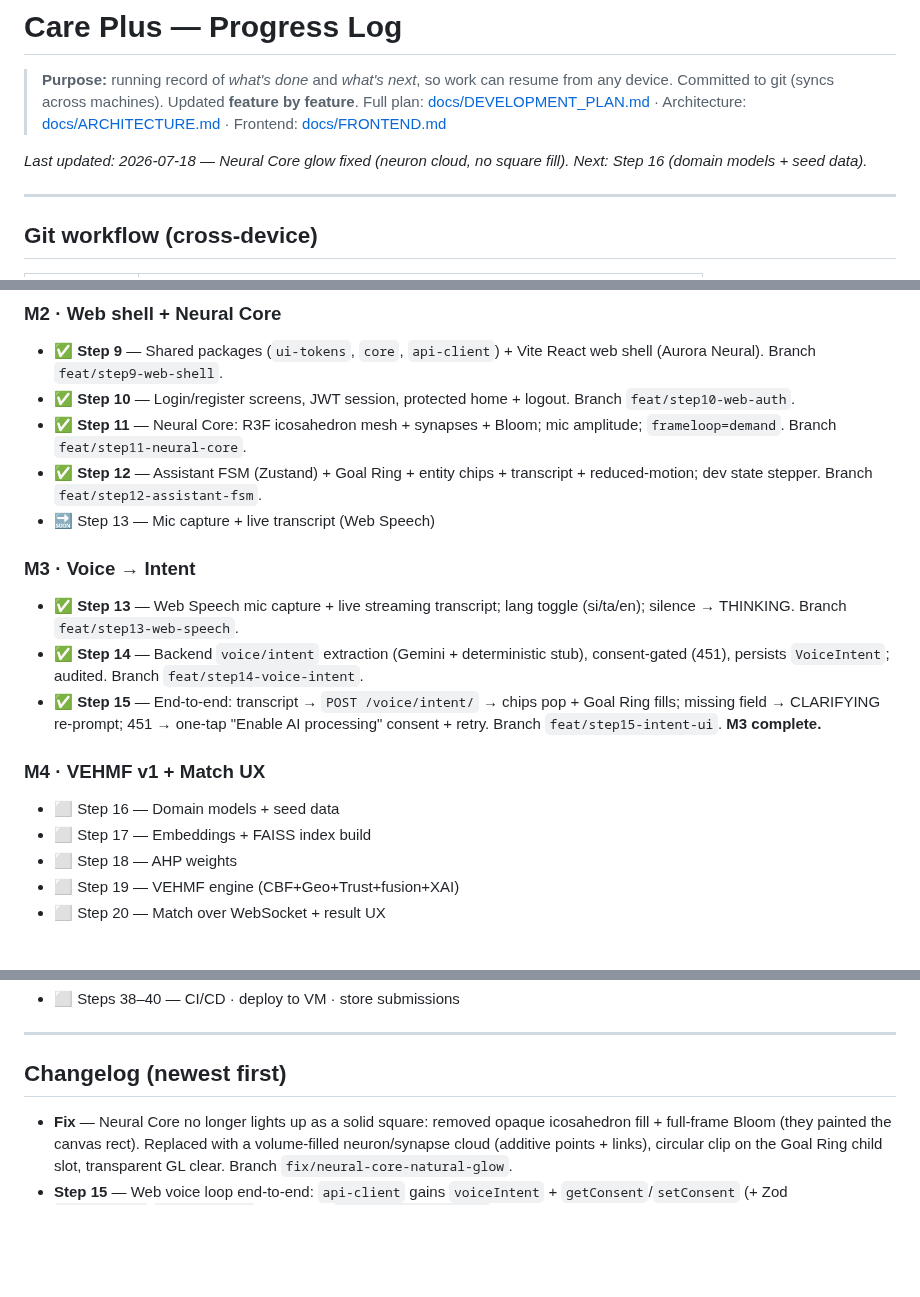
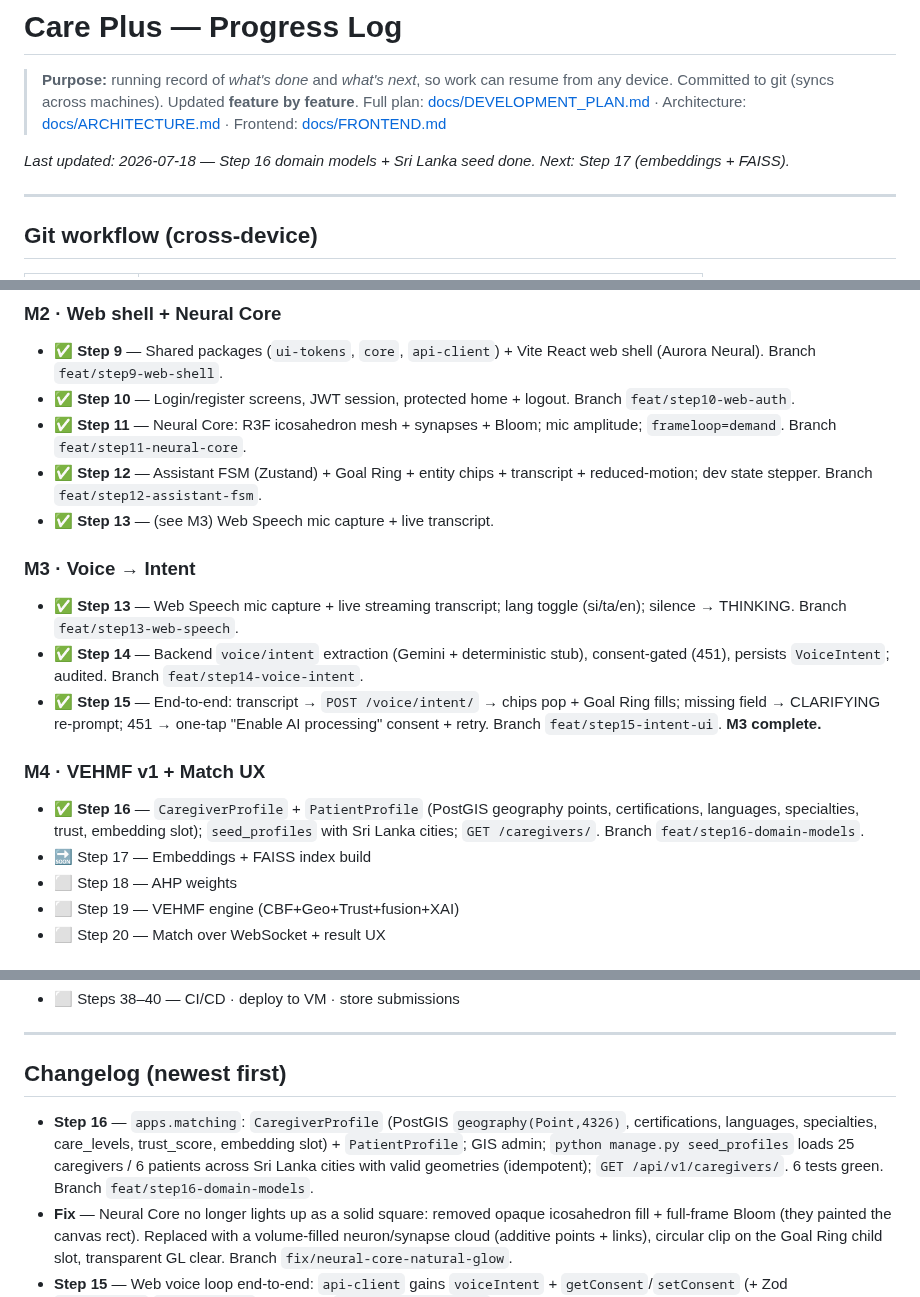
Before and after one commit to udithsandaruwan2/care-plus-aio, a Markdown page: PROGRESS.md, 3 parts joined by grey strips. Rendered like a GitHub page; blank space fills up the shorter version.

Commit message:
docs: mark Step 16 (domain models + seed) complete
Co-authored-by: Cursor <cursoragent@cursor.com>

```diff
--- a/PROGRESS.md
+++ b/PROGRESS.md
@@ -6,7 +6,7 @@
 > Architecture: [docs/ARCHITECTURE.md](docs/ARCHITECTURE.md) ·
 > Frontend: [docs/FRONTEND.md](docs/FRONTEND.md)
 
-_Last updated: 2026-07-18 — Neural Core glow fixed (neuron cloud, no square fill). Next: Step 16 (domain models + seed data)._
+_Last updated: 2026-07-18 — Step 16 domain models + Sri Lanka seed done. Next: Step 17 (embeddings + FAISS)._
 
 ---
 
@@ -74,7 +74,7 @@ Legend: ✅ done · 🔜 next · ⬜ pending · 🚫 blocked
 - ✅ **Step 10** — Login/register screens, JWT session, protected home + logout. Branch `feat/step10-web-auth`.
 - ✅ **Step 11** — Neural Core: R3F icosahedron mesh + synapses + Bloom; mic amplitude; `frameloop=demand`. Branch `feat/step11-neural-core`.
 - ✅ **Step 12** — Assistant FSM (Zustand) + Goal Ring + entity chips + transcript + reduced-motion; dev state stepper. Branch `feat/step12-assistant-fsm`.
-- 🔜 Step 13 — Mic capture + live transcript (Web Speech)
+- ✅ **Step 13** — (see M3) Web Speech mic capture + live transcript.
 
 ### M3 · Voice → Intent
 
@@ -84,8 +84,8 @@ Legend: ✅ done · 🔜 next · ⬜ pending · 🚫 blocked
 
 ### M4 · VEHMF v1 + Match UX
 
-- ⬜ Step 16 — Domain models + seed data
-- ⬜ Step 17 — Embeddings + FAISS index build
+- ✅ **Step 16** — `CaregiverProfile` + `PatientProfile` (PostGIS geography points, certifications, languages, specialties, trust, embedding slot); `seed_profiles` with Sri Lanka cities; `GET /caregivers/`. Branch `feat/step16-domain-models`.
+- 🔜 Step 17 — Embeddings + FAISS index build
 - ⬜ Step 18 — AHP weights
 - ⬜ Step 19 — VEHMF engine (CBF+Geo+Trust+fusion+XAI)
 - ⬜ Step 20 — Match over WebSocket + result UX
@@ -119,6 +119,7 @@ Legend: ✅ done · 🔜 next · ⬜ pending · 🚫 blocked
 
 ## Changelog (newest first)
 
+- **Step 16** — `apps.matching`: `CaregiverProfile` (PostGIS `geography(Point,4326)`, certifications, languages, specialties, care_levels, trust_score, embedding slot) + `PatientProfile`; GIS admin; `python manage.py seed_profiles` loads 25 caregivers / 6 patients across Sri Lanka cities with valid geometries (idempotent); `GET /api/v1/caregivers/`. 6 tests green. Branch `feat/step16-domain-models`.
 - **Fix** — Neural Core no longer lights up as a solid square: removed opaque icosahedron fill + full-frame Bloom (they painted the canvas rect). Replaced with a volume-filled neuron/synapse cloud (additive points + links), circular clip on the Goal Ring child slot, transparent GL clear. Branch `fix/neural-core-natural-glow`.
 - **Step 15** — Web voice loop end-to-end: `api-client` gains `voiceIntent` + `getConsent`/`setConsent` (+ Zod `VoiceIntent`/`ConsentState` schemas); `useIntentExtraction` hook posts the finalized transcript, merges the structured draft into the assistant store (`setIntent`), and drives FSM → SPEAKING (complete) or CLARIFYING (`nextMissingField` re-prompt). HomePage lights entity chips + Goal Ring, shows the clarify prompt, and renders a consent banner (one-tap "Enable AI processing" → retry) when the gate returns 451. Typecheck + web build green. Branch `feat/step15-intent-ui`.
 - **Step 14** — `apps.voice`: `VoiceIntent` model + `POST /api/v1/voice/intent/` (`IsAuthenticated` + `HasAIConsent`, 451 without consent), pluggable extractor (`gemini` Structured Output + deterministic `stub` for dev/tests), Sinhala/Tamil/English detection, writes audit row, read-only admin, history endpoint. 16 tests green. Branch `feat/step14-voice-intent`.
```
Also changed, not shown: docs/DEVELOPMENT_PLAN.md (+4 -2 lines).
